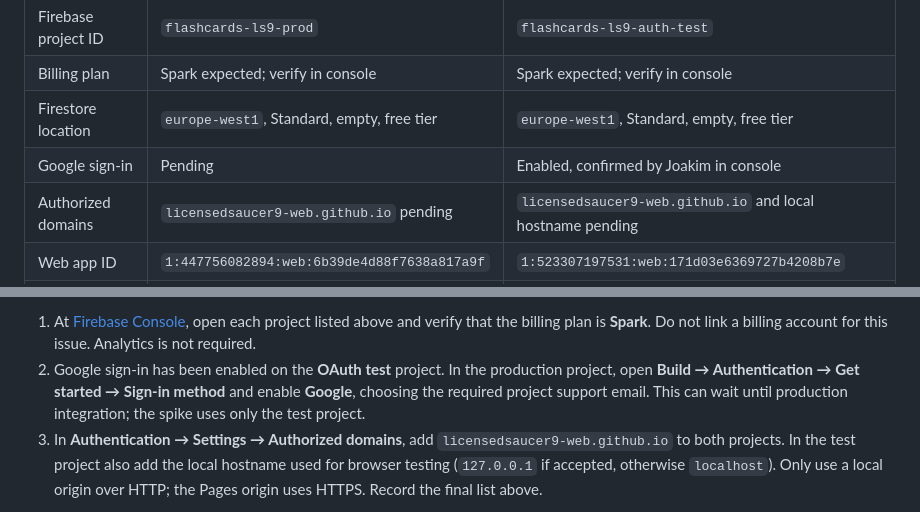
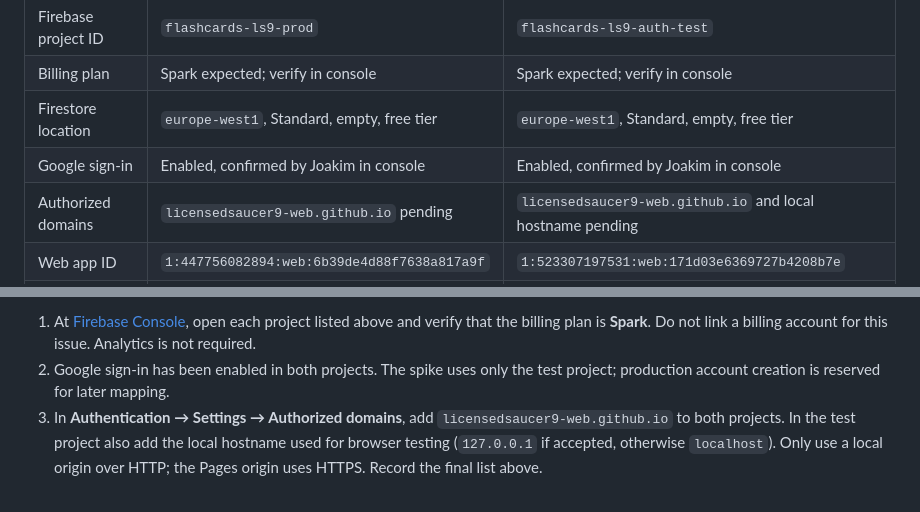
Before and after one commit to licensedsaucer9-web/ls9-flashcards, a Markdown page: docs/firebase-setup.md, 2 parts joined by grey strips. GitHub-like rendering.

Commit message:
Record production Google sign-in setup

```diff
--- a/docs/firebase-setup.md
+++ b/docs/firebase-setup.md
@@ -23,7 +23,7 @@ are public identifiers; keep the Admin SDK service account JSON private.
 | Firebase project ID | `flashcards-ls9-prod` | `flashcards-ls9-auth-test` |
 | Billing plan | Spark expected; verify in console | Spark expected; verify in console |
 | Firestore location | `europe-west1`, Standard, empty, free tier | `europe-west1`, Standard, empty, free tier |
-| Google sign-in | Pending | Enabled, confirmed by Joakim in console |
+| Google sign-in | Enabled, confirmed by Joakim in console | Enabled, confirmed by Joakim in console |
 | Authorized domains | `licensedsaucer9-web.github.io` pending | `licensedsaucer9-web.github.io` and local hostname pending |
 | Web app ID | `1:447756082894:web:6b39de4d88f7638a817a9f` | `1:523307197531:web:171d03e6369727b4208b7e` |
 | Auth domain | `flashcards-ls9-prod.firebaseapp.com` | `flashcards-ls9-auth-test.firebaseapp.com` |
@@ -48,11 +48,8 @@ coding environment, so the project owner must complete these remaining steps:
 1. At [Firebase Console](https://console.firebase.google.com/), open each
    project listed above and verify that the billing plan is **Spark**. Do not
    link a billing account for this issue. Analytics is not required.
-2. Google sign-in has been enabled on the **OAuth test** project. In the
-   production project, open **Build → Authentication → Get started → Sign-in
-   method** and enable **Google**, choosing the required project support email.
-   This can wait until production integration; the spike uses only the test
-   project.
+2. Google sign-in has been enabled in both projects. The spike uses only the
+   test project; production account creation is reserved for later mapping.
 3. In **Authentication → Settings → Authorized domains**, add
    `licensedsaucer9-web.github.io` to both projects. In the test project also
    add the local hostname used for browser testing (`127.0.0.1` if accepted,
```
